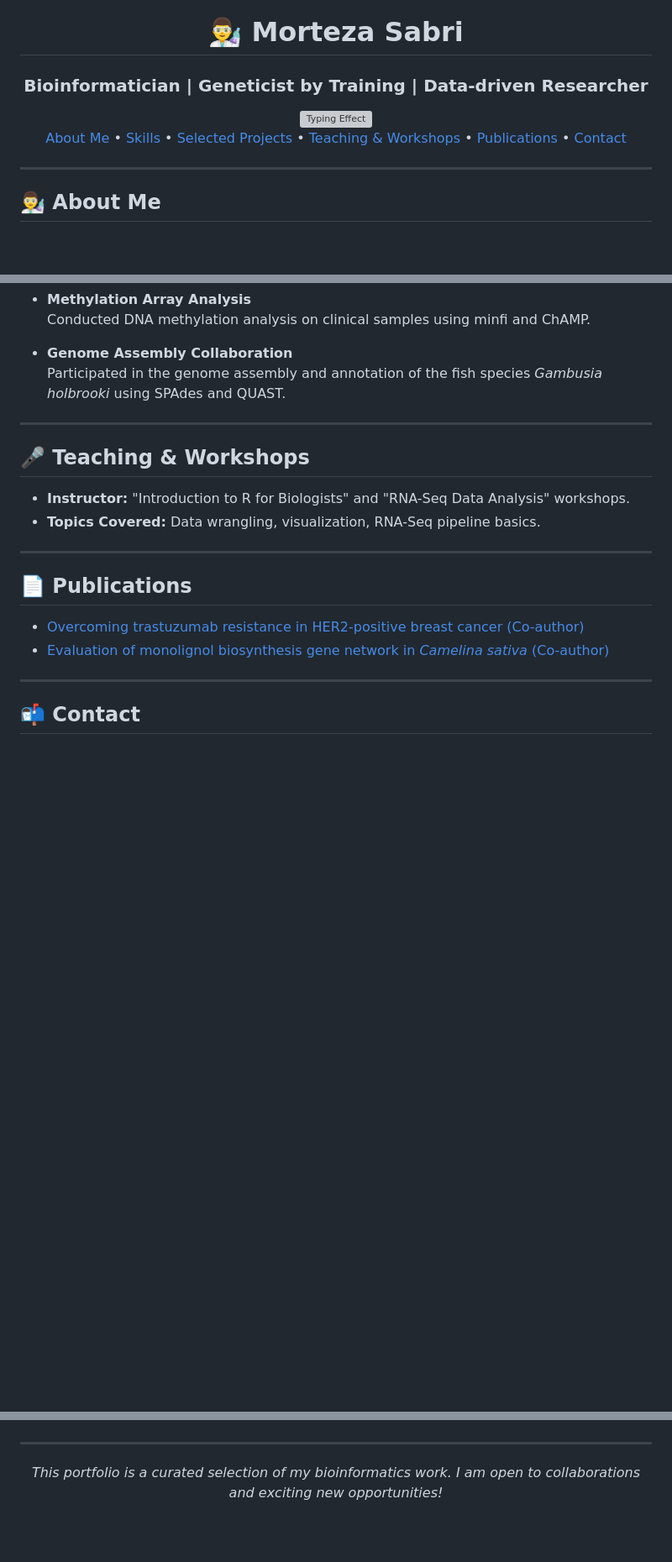
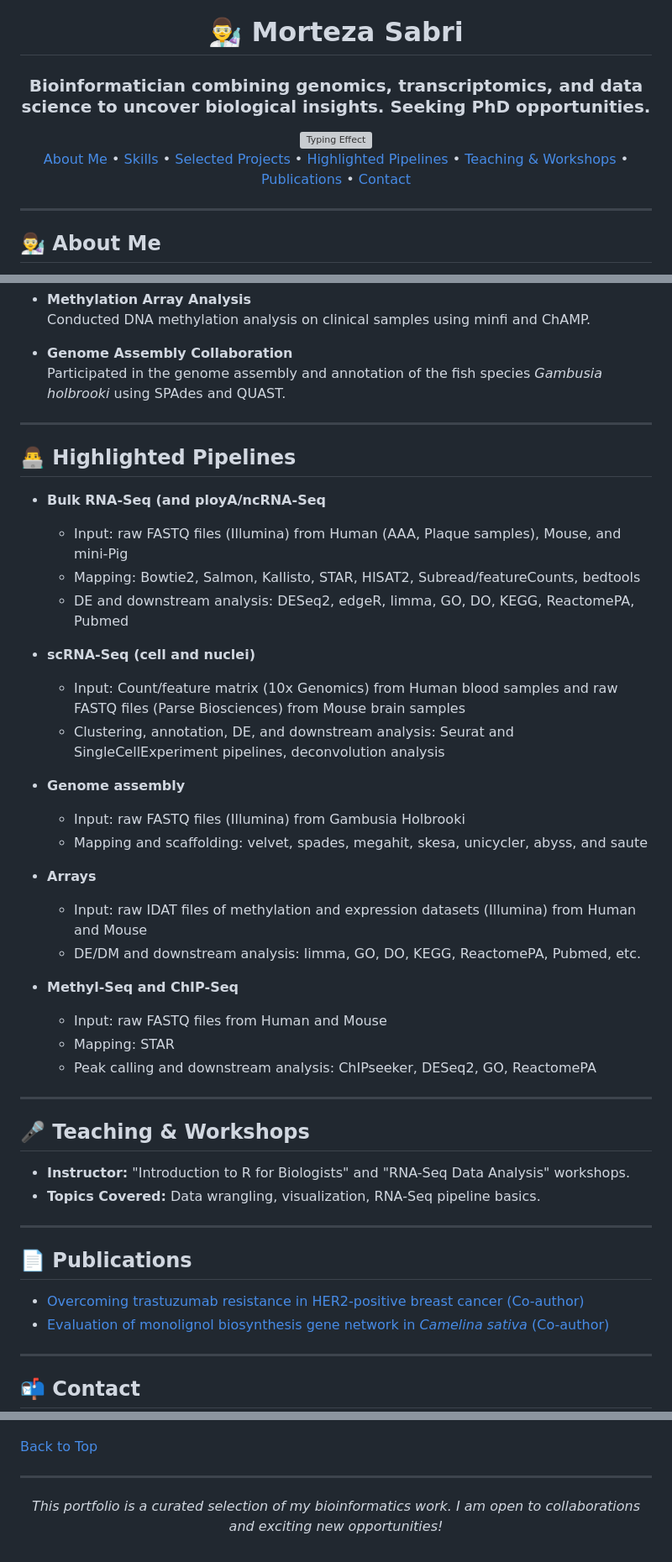
Before and after one commit to mortezasabri/mortezasabri.github.io, a Markdown page: README.md, 3 parts joined by grey strips. Shown at 84% size. Rendered like a GitHub page; blank space fills up the shorter version; grey boxes are pictures that could not be loaded.

```diff
--- a/README.md
+++ b/README.md
@@ -15,7 +15,7 @@
 <!-- Name and Title with Fade-in -->
 <div align="center">
   <h1 style="animation: fadeIn 2s;">👨‍🔬 Morteza Sabri</h1>
-  <h3 style="animation: fadeIn 3s;">Bioinformatician | Geneticist by Training | Data-driven Researcher</h3>
+  <h3 style="animation: fadeIn 3s;">Bioinformatician combining genomics, transcriptomics, and data science to uncover biological insights. Seeking PhD opportunities.</h3>
 </div>
 
 <!-- Typing Animated Motto -->
@@ -38,6 +38,7 @@
   <a href="#about-me">About Me</a> •
   <a href="#skills">Skills</a> •
   <a href="#selected-projects">Selected Projects</a> •
+  <a href="#highlighted-pipelines">Highlighted Pipelines</a> •
   <a href="#teaching--workshops">Teaching & Workshops</a> •
   <a href="#publications">Publications</a> •
   <a href="#contact">Contact</a>
@@ -77,6 +78,32 @@ Currently, I am seeking opportunities to advance my research career through a Ph
 
 ---
 
+## 👨‍💻 Highlighted Pipelines
+
+- **Bulk RNA-Seq (and ployA/ncRNA-Seq**
+  - Input: raw FASTQ files (Illumina) from Human (AAA, Plaque samples), Mouse, and mini-Pig
+  - Mapping: Bowtie2, Salmon, Kallisto, STAR, HISAT2, Subread/featureCounts, bedtools
+  - DE and downstream analysis: DESeq2, edgeR, limma, GO, DO, KEGG, ReactomePA, Pubmed
+
+- **scRNA-Seq (cell and nuclei)**
+  - Input: Count/feature matrix (10x Genomics) from Human blood samples and raw FASTQ files (Parse Biosciences) from Mouse brain samples
+  - Clustering, annotation, DE, and downstream analysis: Seurat and SingleCellExperiment pipelines, deconvolution analysis
+
+- **Genome assembly**
+  - Input: raw FASTQ files (Illumina) from Gambusia Holbrooki
+  - Mapping and scaffolding: velvet, spades, megahit, skesa, unicycler, abyss, and saute
+
+- **Arrays**
+  - Input: raw IDAT files of methylation and expression datasets (Illumina) from Human and Mouse
+  - DE/DM and downstream analysis: limma, GO, DO, KEGG, ReactomePA, Pubmed, etc.
+
+- **Methyl-Seq and ChIP-Seq**
+  - Input: raw FASTQ files from Human and Mouse
+  - Mapping: STAR
+  - Peak calling and downstream analysis: ChIPseeker, DESeq2, GO, ReactomePA
+
+---
+
 ## 🎤 Teaching & Workshops
 - **Instructor:** "Introduction to R for Biologists" and "RNA-Seq Data Analysis" workshops.
 - **Topics Covered:** Data wrangling, visualization, RNA-Seq pipeline basics.
@@ -106,6 +140,8 @@ Currently, I am seeking opportunities to advance my research career through a Ph
   </a>
 </p>
 
+[Back to Top](#top)
+
 ---
 
 <p align="center">
```
Also changed, not shown: other parts of README.md (+7 -0 lines).
